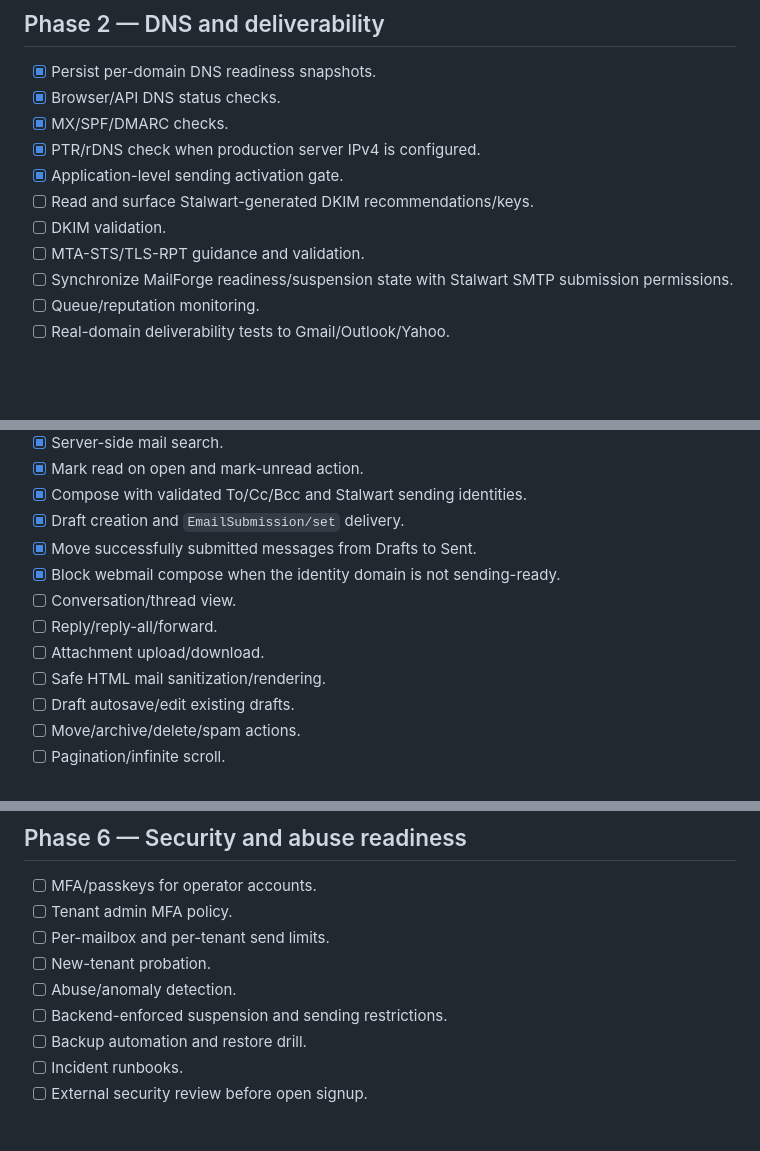
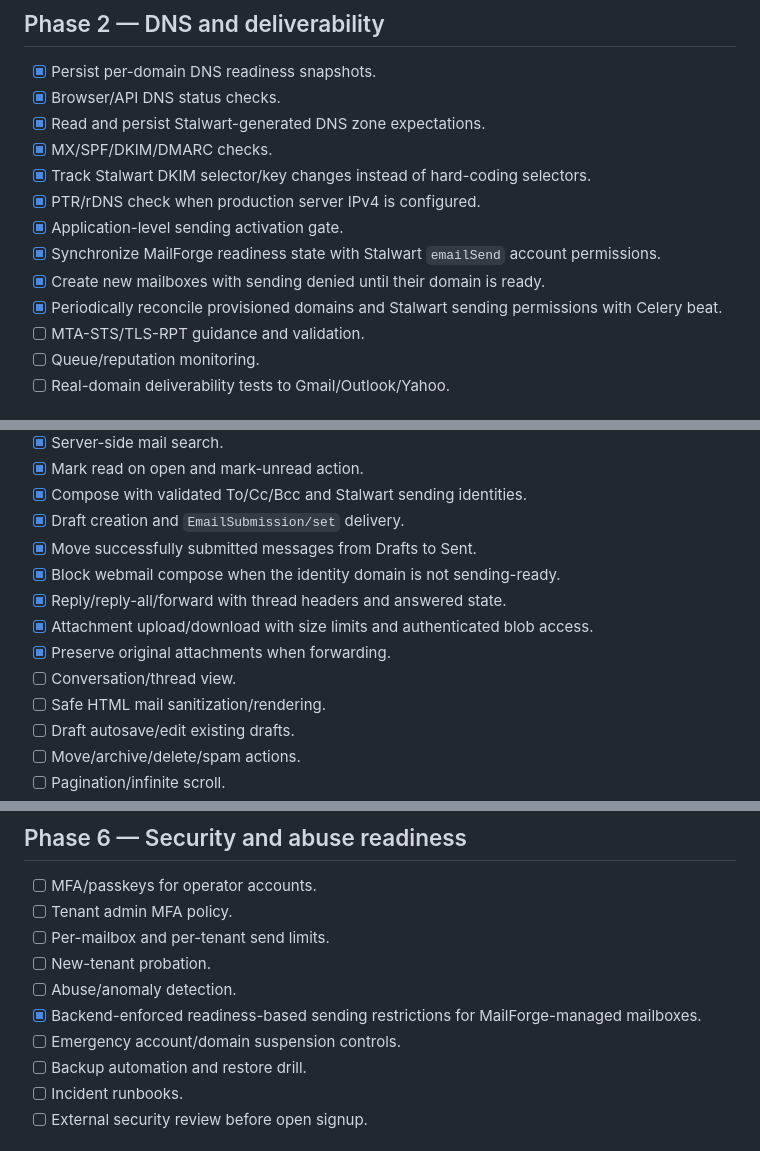
Before and after one commit to birleopold/mailforge-platform, a Markdown page: docs/ROADMAP.md, 3 parts joined by grey strips. Rendered like a GitHub page; blank space fills up the shorter version.

Commit message:
Refresh roadmap for DKIM SMTP enforcement and attachments

```diff
--- a/docs/ROADMAP.md
+++ b/docs/ROADMAP.md
@@ -32,13 +32,15 @@
 ## Phase 2 — DNS and deliverability
 - [x] Persist per-domain DNS readiness snapshots.
 - [x] Browser/API DNS status checks.
-- [x] MX/SPF/DMARC checks.
+- [x] Read and persist Stalwart-generated DNS zone expectations.
+- [x] MX/SPF/DKIM/DMARC checks.
+- [x] Track Stalwart DKIM selector/key changes instead of hard-coding selectors.
 - [x] PTR/rDNS check when production server IPv4 is configured.
 - [x] Application-level sending activation gate.
-- [ ] Read and surface Stalwart-generated DKIM recommendations/keys.
-- [ ] DKIM validation.
+- [x] Synchronize MailForge readiness state with Stalwart `emailSend` account permissions.
+- [x] Create new mailboxes with sending denied until their domain is ready.
+- [x] Periodically reconcile provisioned domains and Stalwart sending permissions with Celery beat.
 - [ ] MTA-STS/TLS-RPT guidance and validation.
-- [ ] Synchronize MailForge readiness/suspension state with Stalwart SMTP submission permissions.
 - [ ] Queue/reputation monitoring.
 - [ ] Real-domain deliverability tests to Gmail/Outlook/Yahoo.
 
@@ -55,9 +57,10 @@
 - [x] Draft creation and `EmailSubmission/set` delivery.
 - [x] Move successfully submitted messages from Drafts to Sent.
 - [x] Block webmail compose when the identity domain is not sending-ready.
+- [x] Reply/reply-all/forward with thread headers and answered state.
+- [x] Attachment upload/download with size limits and authenticated blob access.
+- [x] Preserve original attachments when forwarding.
 - [ ] Conversation/thread view.
-- [ ] Reply/reply-all/forward.
-- [ ] Attachment upload/download.
 - [ ] Safe HTML mail sanitization/rendering.
 - [ ] Draft autosave/edit existing drafts.
 - [ ] Move/archive/delete/spam actions.
@@ -84,7 +87,8 @@
 - [ ] Per-mailbox and per-tenant send limits.
 - [ ] New-tenant probation.
 - [ ] Abuse/anomaly detection.
-- [ ] Backend-enforced suspension and sending restrictions.
+- [x] Backend-enforced readiness-based sending restrictions for MailForge-managed mailboxes.
+- [ ] Emergency account/domain suspension controls.
 - [ ] Backup automation and restore drill.
 - [ ] Incident runbooks.
 - [ ] External security review before open signup.
```
